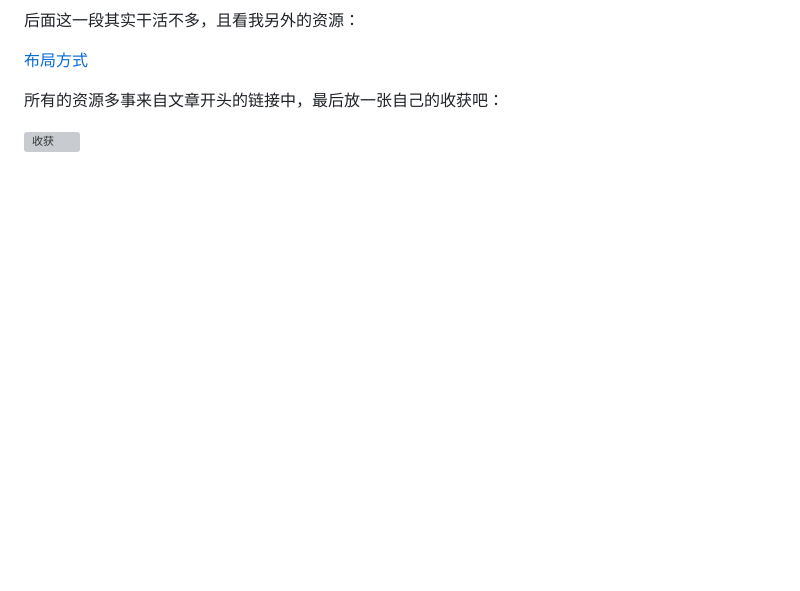
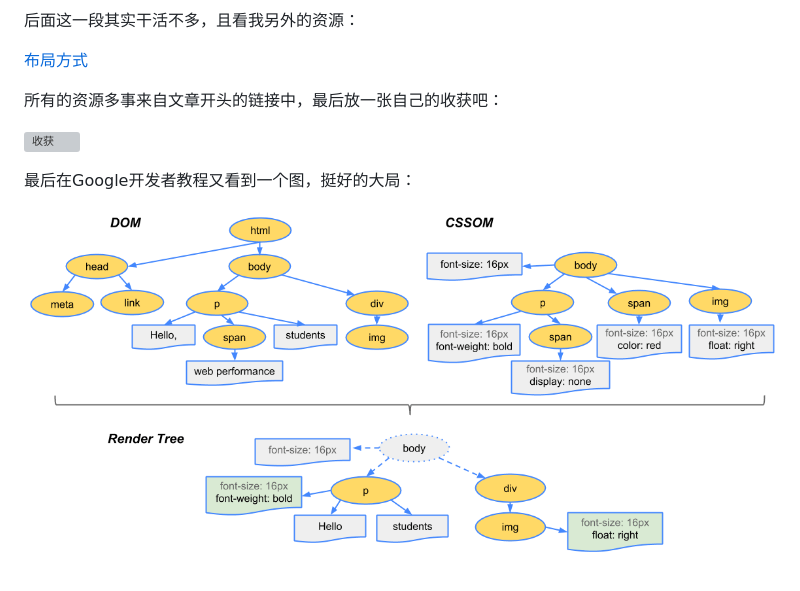
Before and after one commit to ivanberry/all-on-browser, a Markdown page: all-about-browser.md, the part around the change. GitHub-like rendering; pictures changed too: images/all-in-one.png (added); blank space fills up the shorter version; grey boxes are pictures that could not be loaded.

Commit message:
add Google developer guild tips

```diff
--- a/all-about-browser.md
+++ b/all-about-browser.md
@@ -413,3 +413,7 @@ Webkit模型存储，在重绘之前，webkit会暂存之前的盒模型为位
 所有的资源多事来自文章开头的链接中，最后放一张自己的收获吧：
 
 ![收获](./images/self-get.png)
+
+最后在Google开发者教程又看到一个图，挺好的大局：
+
+![融合](./images/all-in-one.png)
```
